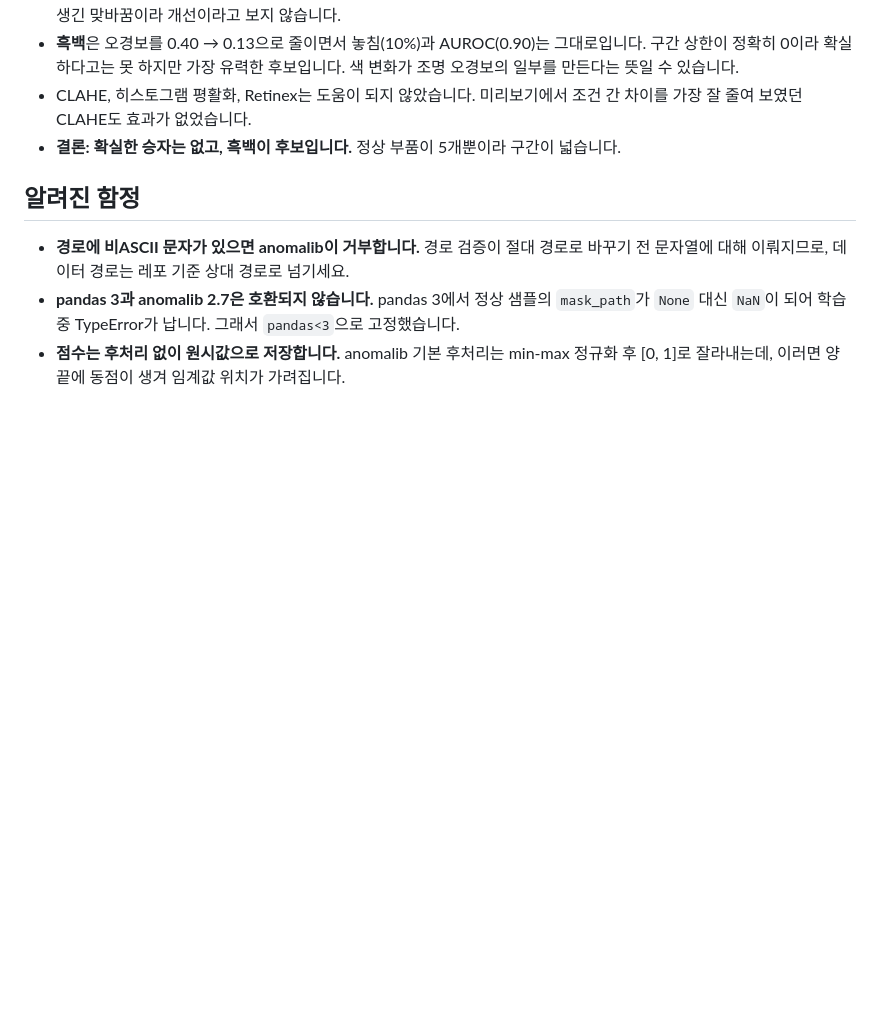
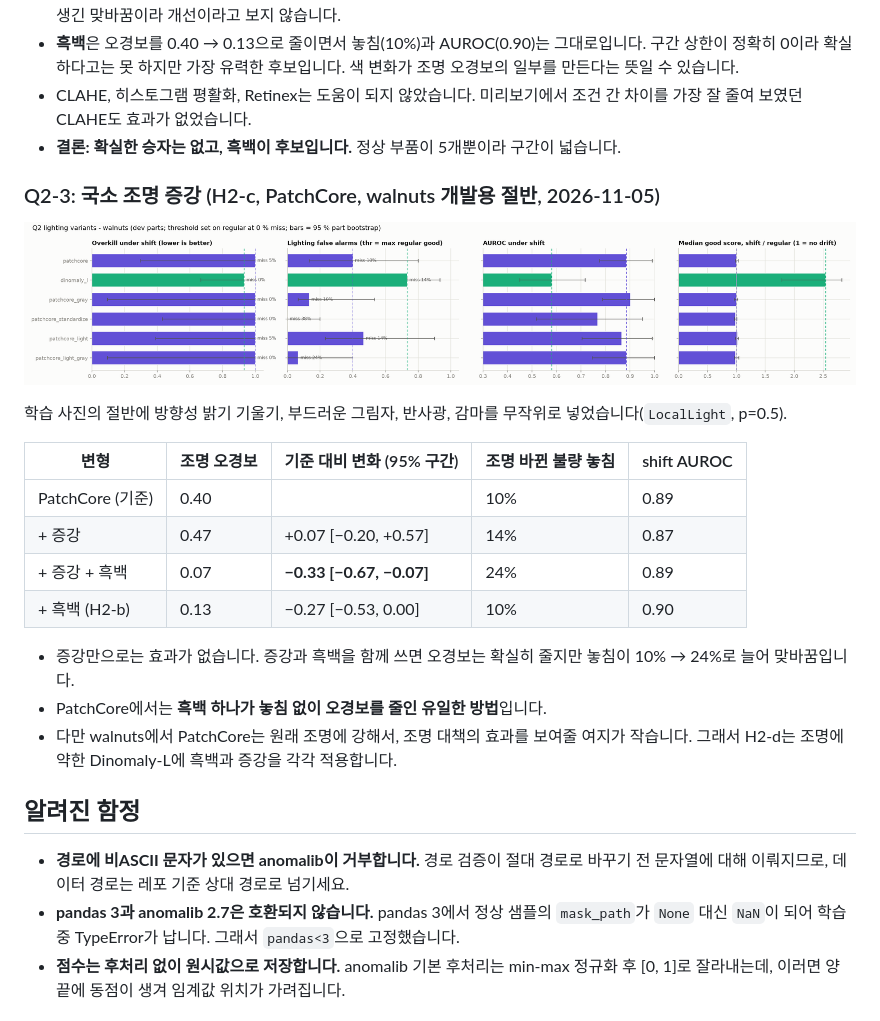
Before and after one commit to aromgu/industrial-inspection, a Markdown page: README.md, the part around the change. Rendered like a GitHub page; pictures changed too: docs/figures/q2_compare__walnuts__dev__h2c.png (added); blank space fills up the shorter version.

Commit message:
Q2 H2-c: local lighting augmentation on PatchCore, walnuts dev half
Co-Authored-By: Claude Opus 5.5 <noreply@anthropic.com>

```diff
--- a/README.md
+++ b/README.md
@@ -348,6 +348,23 @@ PatchCore를 Dinomaly-L과 같은 392px로 다시 학습했습니다(coreset 선
 - CLAHE, 히스토그램 평활화, Retinex는 도움이 되지 않았습니다. 미리보기에서 조건 간 차이를 가장 잘 줄여 보였던 CLAHE도 효과가 없었습니다.
 - **결론: 확실한 승자는 없고, 흑백이 후보입니다.** 정상 부품이 5개뿐이라 구간이 넓습니다.
 
+### Q2-3: 국소 조명 증강 (H2-c, PatchCore, walnuts 개발용 절반, 2026-11-05)
+
+![q2 h2c](docs/figures/q2_compare__walnuts__dev__h2c.png)
+
+학습 사진의 절반에 방향성 밝기 기울기, 부드러운 그림자, 반사광, 감마를 무작위로 넣었습니다(`LocalLight`, p=0.5).
+
+| 변형 | 조명 오경보 | 기준 대비 변화 (95% 구간) | 조명 바뀐 불량 놓침 | shift AUROC |
+|---|---|---|---|---|
+| PatchCore (기준) | 0.40 | | 10% | 0.89 |
+| + 증강 | 0.47 | +0.07 [−0.20, +0.57] | 14% | 0.87 |
+| + 증강 + 흑백 | 0.07 | **−0.33 [−0.67, −0.07]** | 24% | 0.89 |
+| + 흑백 (H2-b) | 0.13 | −0.27 [−0.53, 0.00] | 10% | 0.90 |
+
+- 증강만으로는 효과가 없습니다. 증강과 흑백을 함께 쓰면 오경보는 확실히 줄지만 놓침이 10% → 24%로 늘어 맞바꿈입니다.
+- PatchCore에서는 **흑백 하나가 놓침 없이 오경보를 줄인 유일한 방법**입니다.
+- 다만 walnuts에서 PatchCore는 원래 조명에 강해서, 조명 대책의 효과를 보여줄 여지가 작습니다. 그래서 H2-d는 조명에 약한 Dinomaly-L에 흑백과 증강을 각각 적용합니다.
+
 ## 알려진 함정
 
 - **경로에 비ASCII 문자가 있으면 anomalib이 거부합니다.** 경로 검증이 절대 경로로 바꾸기 전 문자열에 대해 이뤄지므로, 데이터 경로는 레포 기준 상대 경로로 넘기세요.
```
Also changed, not shown: docs/experiment_log.md (+2 -0 lines).
